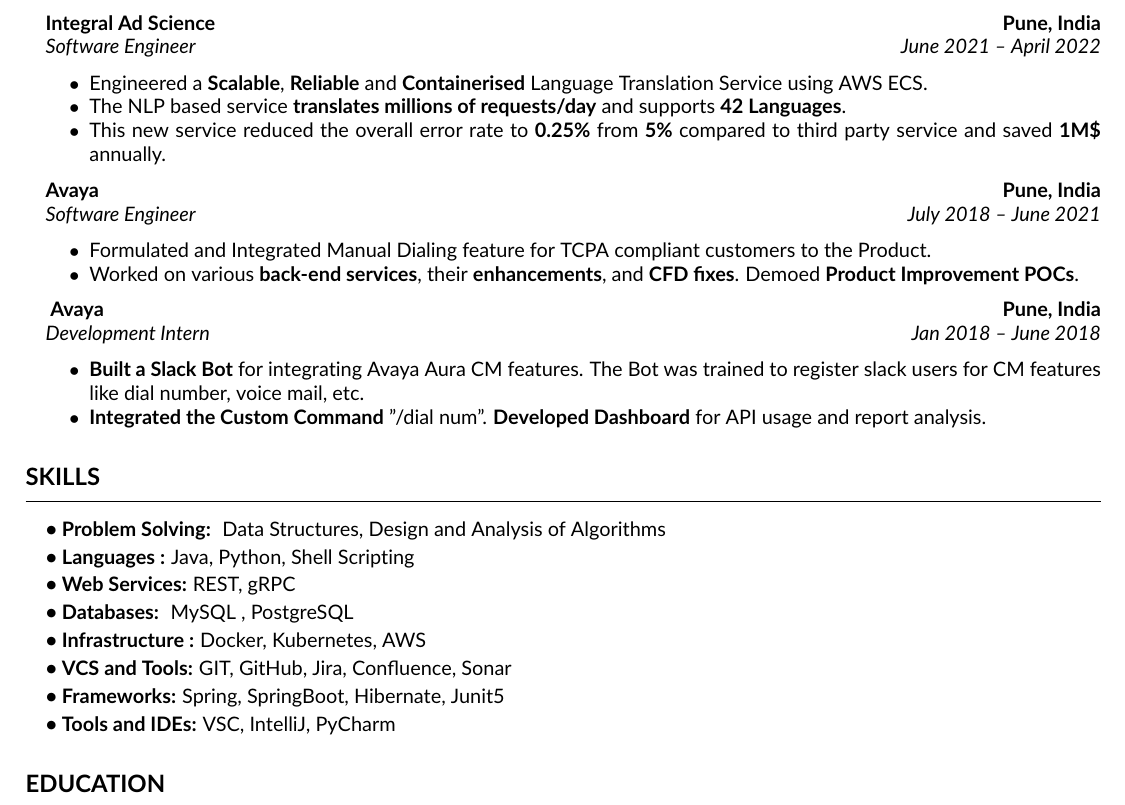
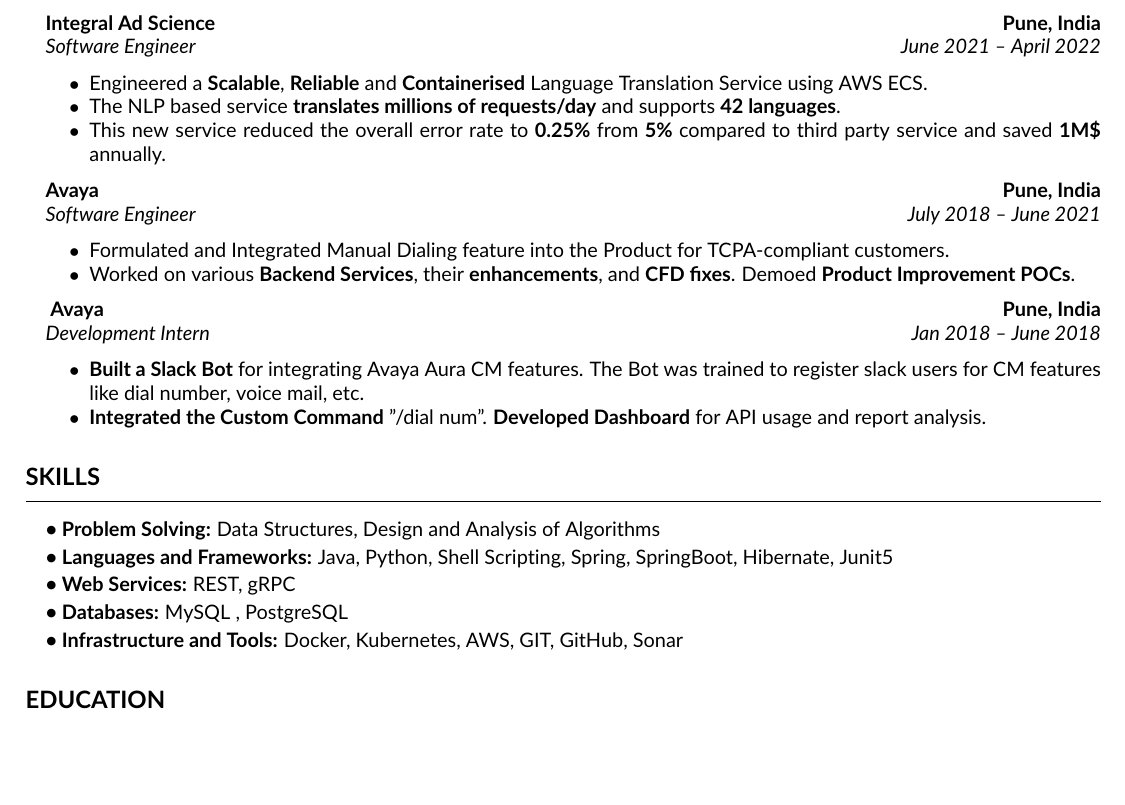
Before and after one commit to basecs101/vikram-gupta-resume, a LaTeX CV (Vikram-Gupta-resume.tex): part of the page, cut so that both start at the same text, the shorter picture padded with empty space. Compiled offline with pdfLaTeX.

Commit message:
Update Vikram-Gupta-resume.tex

```diff
--- a/Vikram-Gupta-resume.tex
+++ b/Vikram-Gupta-resume.tex
@@ -121,7 +121,7 @@
 	      {\emph{June 2021 -- April 2022}}
 	      \begin{itemize*}
 	      	\item Engineered a \textbf{Scalable}, \textbf{Reliable} and \textbf{Containerised} Language Translation Service using AWS ECS.
-	      	\item The NLP based service \textbf{translates millions of requests/day} and supports \textbf{42 Languages}.
+	      	\item The NLP based service \textbf{translates millions of requests/day} and supports \textbf{42 languages}.
 	        \item This new service reduced the overall error rate to  \textbf{0.25\%} from  \textbf{5\%} compared to third party service and saved  \textbf{1M\$} annually.
 	      \end{itemize*}
 
@@ -134,8 +134,8 @@
 	      {\emph{Software Engineer}}
 	      {\emph{July 2018 -- June 2021}}
 	      \begin{itemize*}
-	      	\item Formulated and Integrated Manual Dialing feature for TCPA compliant customers to the Product.
-	      	\item Worked on various \textbf{back-end services}, their \textbf{enhancements}, and \textbf{CFD fixes}. Demoed \textbf{Product Improvement POCs}.
+	      	\item Formulated and Integrated Manual Dialing feature into the Product for TCPA-compliant customers.
+	      	\item Worked on various \textbf{Backend Services}, their \textbf{enhancements}, and \textbf{CFD fixes}. Demoed \textbf{Product Improvement POCs}.
 	      \end{itemize*}
 
 
@@ -164,29 +164,22 @@
 \hyphenpenalty=1000
 \begin{itemize} [leftmargin=1em,noitemsep]
     \parskip=0.2em
-	\item \textbf{• Problem Solving: }
+	\item \textbf{• Problem Solving:}
 	     Data Structures, Design and Analysis of Algorithms
 	     \parskip=0.2em
-	\item \textbf{• Languages :}
-	      Java, Python, Shell  Scripting
+	\item \textbf{• Languages and Frameworks:}
+	      Java, Python, Shell  Scripting, Spring, SpringBoot, Hibernate, Junit5
 	      \parskip=0.2em
 	\item \textbf{• Web Services:}
 	      REST, gRPC
 	      \parskip=0.2em
-	\item \textbf{• Databases: }
+	\item \textbf{• Databases:}
 	      MySQL , PostgreSQL
 	      \parskip=0.2em
-	\item \textbf{• Infrastructure :}
-	      Docker, Kubernetes, AWS
+	\item \textbf{• Infrastructure and Tools:}
+	      Docker, Kubernetes, AWS, GIT, GitHub, Sonar
 	      \parskip=0.2em
-	\item \textbf{• VCS and Tools:}
-    	  GIT, GitHub, Jira, Confluence, Sonar
-    \parskip=0.2em
-	\item \textbf{• Frameworks:}
-	      Spring, SpringBoot, Hibernate, Junit5
-	\parskip=0.2em
-	\item \textbf{• Tools and IDEs:}
-	   VSC, IntelliJ, PyCharm
+
 
 \end{itemize}
 
```
